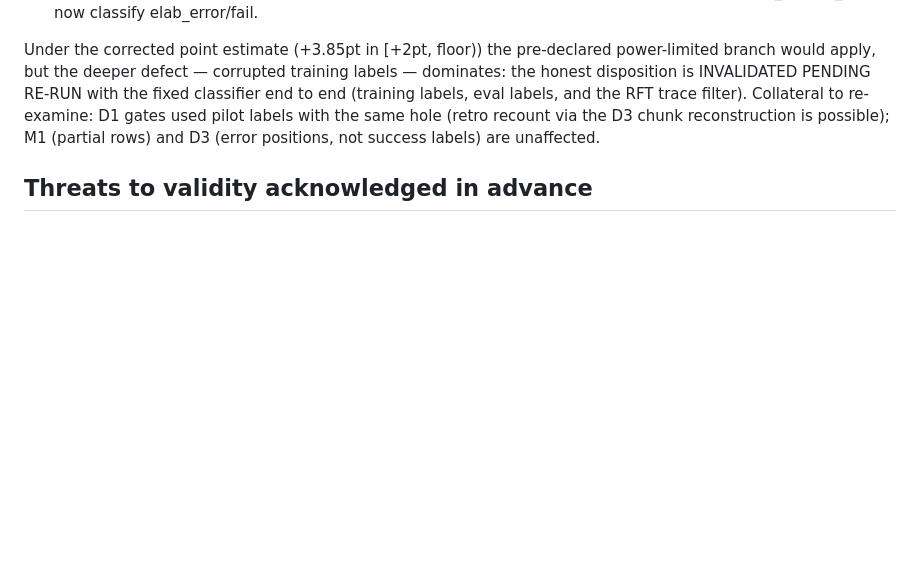
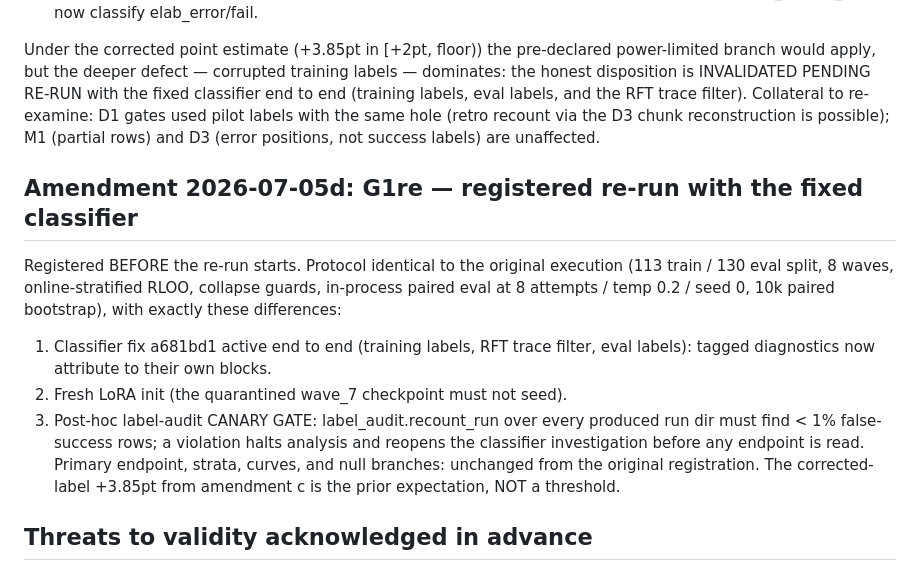
Before and after one commit to abhorrence-of-Gods/lean-rgc-automation-stack, a Markdown page: docs/experiments/g1_preregistration.md, the part around the change. Drawn GitHub-style; blank space fills up the shorter version.

Commit message:
Register G1re: fixed-classifier re-run with a label-audit canary gate
Co-Authored-By: Claude Fable 5 <noreply@anthropic.com>

```diff
--- a/docs/experiments/g1_preregistration.md
+++ b/docs/experiments/g1_preregistration.md
@@ -174,6 +174,24 @@ re-examine: D1 gates used pilot labels with the same hole (retro
 recount via the D3 chunk reconstruction is possible); M1 (partial rows)
 and D3 (error positions, not success labels) are unaffected.
 
+## Amendment 2026-07-05d: G1re — registered re-run with the fixed classifier
+
+Registered BEFORE the re-run starts. Protocol identical to the original
+execution (113 train / 130 eval split, 8 waves, online-stratified RLOO,
+collapse guards, in-process paired eval at 8 attempts / temp 0.2 /
+seed 0, 10k paired bootstrap), with exactly these differences:
+1. Classifier fix a681bd1 active end to end (training labels, RFT trace
+   filter, eval labels): tagged diagnostics now attribute to their own
+   blocks.
+2. Fresh LoRA init (the quarantined wave_7 checkpoint must not seed).
+3. Post-hoc label-audit CANARY GATE: label_audit.recount_run over every
+   produced run dir must find < 1% false-success rows; a violation halts
+   analysis and reopens the classifier investigation before any endpoint
+   is read.
+Primary endpoint, strata, curves, and null branches: unchanged from the
+original registration. The corrected-label +3.85pt from amendment c is
+the prior expectation, NOT a threshold.
+
 ## Threats to validity acknowledged in advance
 
 
```
